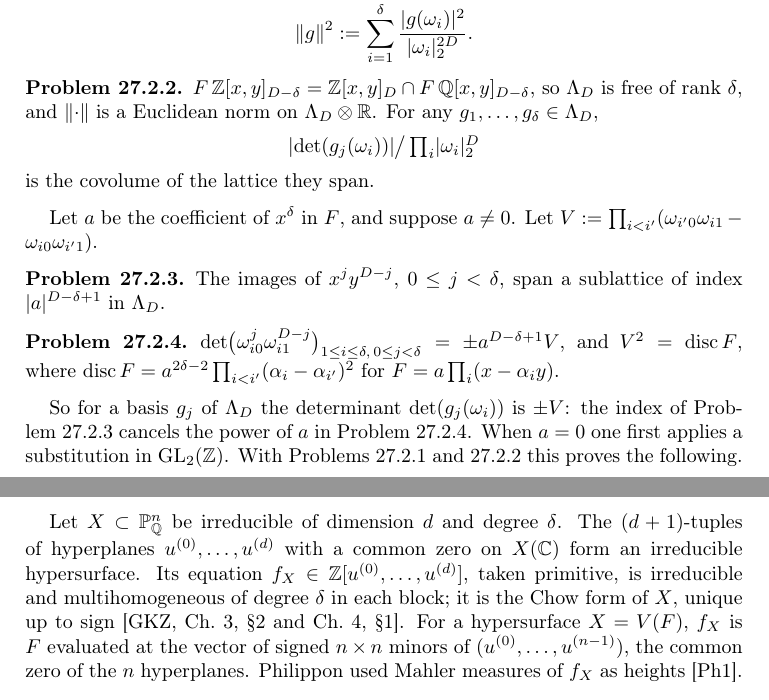
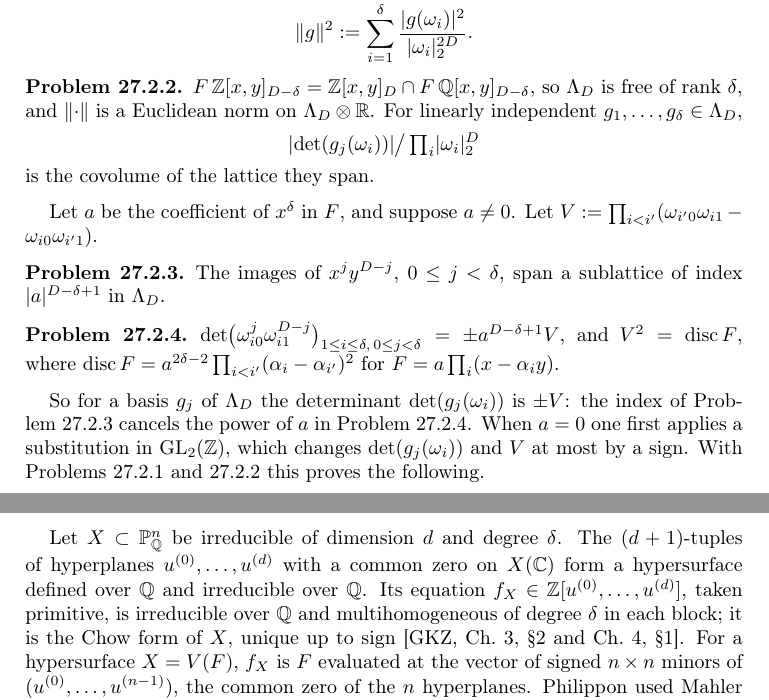
Before and after one commit to ultronozm/grh-workbook, a LaTeX paper (20261125T017500--chow-forms-and-effective-hilbert-samuel__workbook.tex): two parts of pages 2 and 3 of 5, joined at a grey line, cut so that both start at the same text. Compiled offline with pdfLaTeX.

Commit message:
Chow forms sheet: audit fixes
pr:quotient0 assumes linear independence.  Chow hypersurface is
irreducible over Q.  Hadamard's inequality stated for Hermitian spaces.
GL_2(Z) substitution preserves the determinant up to sign.

```diff
--- a/20261125T017500--chow-forms-and-effective-hilbert-samuel__workbook.tex
+++ b/20261125T017500--chow-forms-and-effective-hilbert-samuel__workbook.tex
@@ -95,7 +95,7 @@
 \]
 
 \begin{problem}\label{pr:quotient0}
-\(F\,\Z[x,y]_{D-\delta} = \Z[x,y]_D \cap F\,\Q[x,y]_{D-\delta}\), so \(\Lambda_D\) is free of rank \(\delta\), and \(\lVert\cdot\rVert\) is a Euclidean norm on \(\Lambda_D \otimes \R\).  For any \(g_1, \dots, g_\delta \in \Lambda_D\),
+\(F\,\Z[x,y]_{D-\delta} = \Z[x,y]_D \cap F\,\Q[x,y]_{D-\delta}\), so \(\Lambda_D\) is free of rank \(\delta\), and \(\lVert\cdot\rVert\) is a Euclidean norm on \(\Lambda_D \otimes \R\).  For linearly independent \(g_1, \dots, g_\delta \in \Lambda_D\),
 \[
   \lvert\det(g_j(\omega_i))\rvert \big/ \textstyle\prod_i \lvert\omega_i\rvert_2^{D}
 \]
@@ -112,7 +112,7 @@
 \(\det\bigl(\omega_{i0}^{j}\omega_{i1}^{D-j}\bigr)_{1 \le i \le \delta,\, 0 \le j < \delta} = \pm a^{D-\delta+1} V\), and \(V^2 = \disc F\), where \(\disc F = a^{2\delta-2}\prod_{i<i'}(\alpha_i - \alpha_{i'})^2\) for \(F = a\prod_i (x - \alpha_i y)\).
 \end{problem}
 
-So for a basis \(g_j\) of \(\Lambda_D\) the determinant \(\det(g_j(\omega_i))\) is \(\pm V\): the index of Problem~\ref{pr:index0} cancels the power of \(a\) in Problem~\ref{pr:vdm}.  When \(a = 0\) one first applies a substitution in \(\mathrm{GL}_2(\Z)\).  With Problems~\ref{pr:point} and~\ref{pr:quotient0} this proves the following.
+So for a basis \(g_j\) of \(\Lambda_D\) the determinant \(\det(g_j(\omega_i))\) is \(\pm V\): the index of Problem~\ref{pr:index0} cancels the power of \(a\) in Problem~\ref{pr:vdm}.  When \(a = 0\) one first applies a substitution in \(\mathrm{GL}_2(\Z)\), which changes \(\det(g_j(\omega_i))\) and \(V\) at most by a sign.  With Problems~\ref{pr:point} and~\ref{pr:quotient0} this proves the following.
 
 \begin{theorem}\label{thm:points}
 For \(D \ge \delta - 1\),
@@ -129,7 +129,7 @@
 
 \section{Chow forms}\label{sec:chow}
 
-Let \(X \subset \Pb^n_\Q\) be irreducible of dimension \(d\) and degree \(\delta\).  The \((d+1)\)-tuples of hyperplanes \(u^{(0)}, \dots, u^{(d)}\) with a common zero on \(X(\C)\) form an irreducible hypersurface.  Its equation \(f_X \in \Z[u^{(0)}, \dots, u^{(d)}]\), taken primitive, is irreducible and multihomogeneous of degree \(\delta\) in each block; it is the Chow form of \(X\), unique up to sign \cite[Ch.~3, \S2 and Ch.~4, \S1]{GKZ}.  For a hypersurface \(X = V(F)\), \(f_X\) is \(F\) evaluated at the vector of signed \(n \times n\) minors of \((u^{(0)}, \dots, u^{(n-1)})\), the common zero of the \(n\) hyperplanes.  Philippon used Mahler measures of \(f_X\) as heights \cite{Ph1}.  He also proved that the Fubini--Study height of Bost, Gillet and Soul\'e \cite{BGS}, the arithmetic self-intersection of \(\bar{\mathcal O}(1)\) on \(X\), is
+Let \(X \subset \Pb^n_\Q\) be irreducible of dimension \(d\) and degree \(\delta\).  The \((d+1)\)-tuples of hyperplanes \(u^{(0)}, \dots, u^{(d)}\) with a common zero on \(X(\C)\) form a hypersurface defined over \(\Q\) and irreducible over \(\Q\).  Its equation \(f_X \in \Z[u^{(0)}, \dots, u^{(d)}]\), taken primitive, is irreducible over \(\Q\) and multihomogeneous of degree \(\delta\) in each block; it is the Chow form of \(X\), unique up to sign \cite[Ch.~3, \S2 and Ch.~4, \S1]{GKZ}.  For a hypersurface \(X = V(F)\), \(f_X\) is \(F\) evaluated at the vector of signed \(n \times n\) minors of \((u^{(0)}, \dots, u^{(n-1)})\), the common zero of the \(n\) hyperplanes.  Philippon used Mahler measures of \(f_X\) as heights \cite{Ph1}.  He also proved that the Fubini--Study height of Bost, Gillet and Soul\'e \cite{BGS}, the arithmetic self-intersection of \(\bar{\mathcal O}(1)\) on \(X\), is
 \begin{equation}\label{eq:philippon}
   \hFS(X) = \mS(f_X) + \tfrac12 (d+1)\,\delta\, H_n
 \end{equation}
```
Also changed, not shown: 20261125T017500--chow-forms-and-effective-hilbert-samuel__workbook.tex (4 more changed lines).
